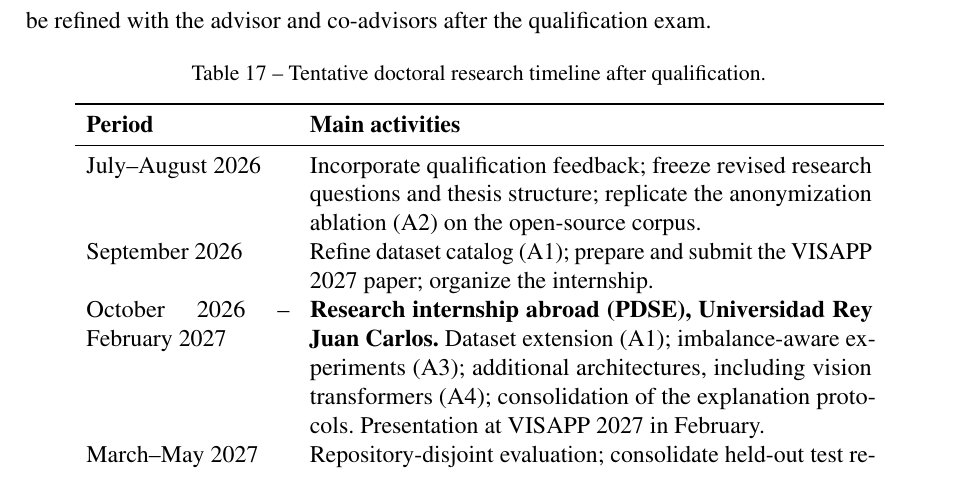
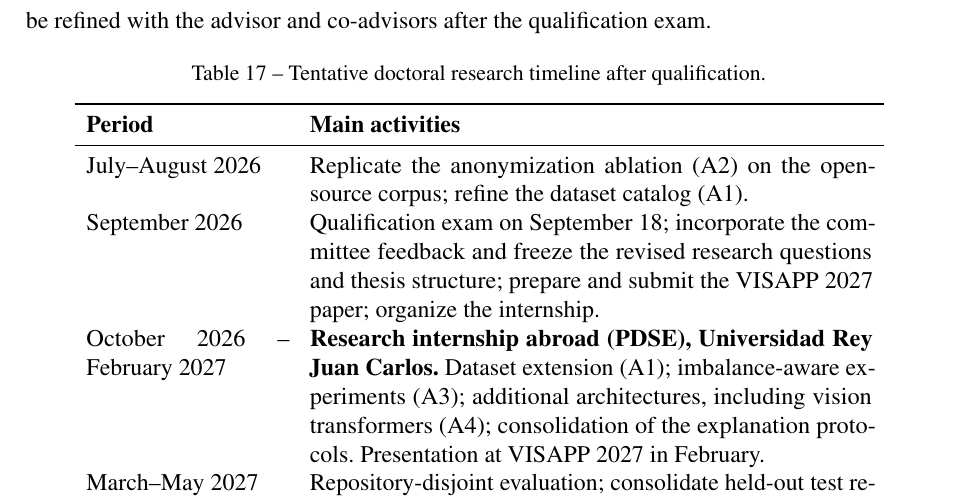
Before and after one commit to munifgebara/QualificacaoMunifDoutorado2026, a LaTeX thesis (main.tex, which reads capitulos/7-research_plan.tex): part of page 105 of 151, cut so that both start at the same text. Compiled offline with pdfLaTeX.

Commit message:
Ajusta o cronograma a data oficial do exame
A primeira linha previa incorporar o retorno da banca em julho e agosto de
2026, mas o exame foi marcado para 18 de setembro de 2026. O retorno passa
para a linha de setembro, junto com o congelamento das questoes de pesquisa,
e julho e agosto ficam com a replicacao da ablacao A2 e o refinamento do
catalogo, que nao dependem do exame.

Co-Authored-By: Claude Fable 5 <noreply@anthropic.com>

```diff
--- a/capitulos/7-research_plan.tex
+++ b/capitulos/7-research_plan.tex
@@ -457,8 +457,8 @@ the qualification exam.
 \toprule
 \textbf{Period} & \textbf{Main activities} \\
 \midrule
-July--August 2026 & Incorporate qualification feedback; freeze revised research questions and thesis structure; replicate the anonymization ablation (A2) on the open-source corpus. \\
-September 2026 & Refine dataset catalog (A1); prepare and submit the VISAPP 2027 paper; organize the internship. \\
+July--August 2026 & Replicate the anonymization ablation (A2) on the open-source corpus; refine the dataset catalog (A1). \\
+September 2026 & Qualification exam on September 18; incorporate the committee feedback and freeze the revised research questions and thesis structure; prepare and submit the VISAPP 2027 paper; organize the internship. \\
 October 2026 -- February 2027 & \textbf{Research internship abroad (PDSE), Universidad Rey Juan Carlos.} Dataset extension (A1); imbalance-aware experiments (A3); additional architectures, including vision transformers (A4); consolidation of the explanation protocols. Presentation at VISAPP 2027 in February. \\
 March--May 2027 & Repository-disjoint evaluation; consolidate held-out test results and per-class metrics; begin writing the methodology and results chapters. \\
 June--August 2027 & Quality or architectural-deviation pilot (A5); extend MinimapSignatures with multi-file analysis and explanation overlays; write and submit the journal article to \emph{Empirical Software Engineering}. \\
```
